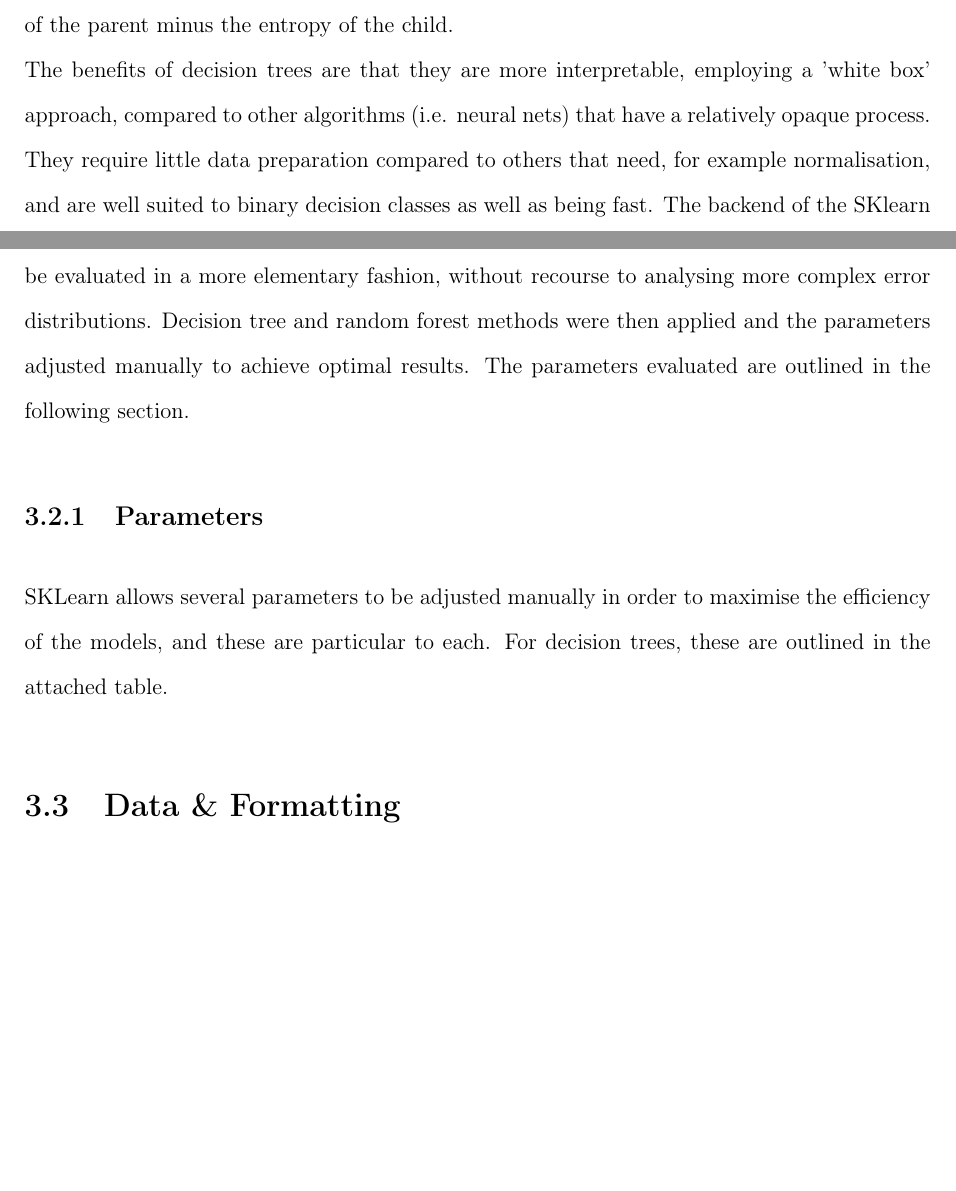
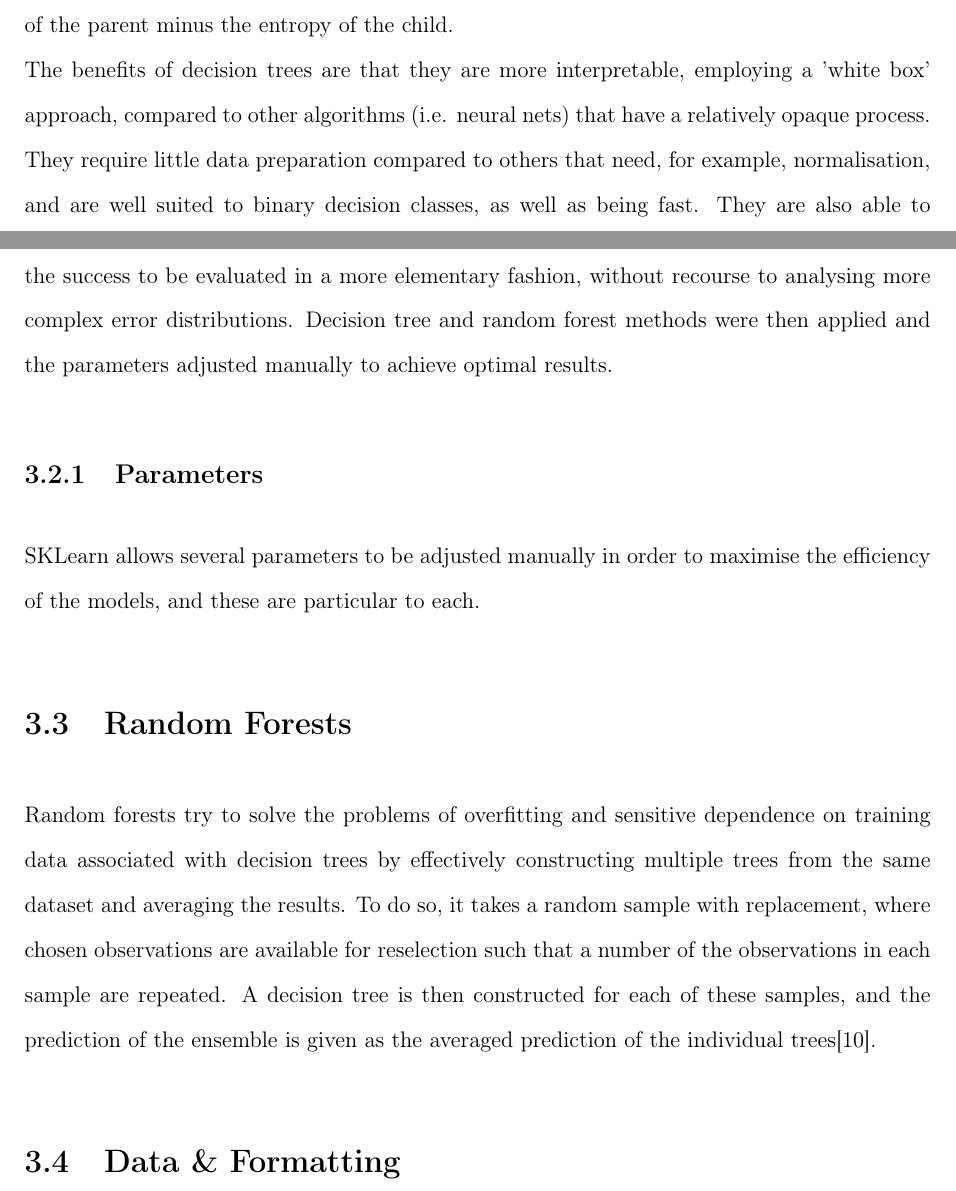
Before and after one commit to anotherk1nd/git_report, a LaTeX thesis (thesis.tex, which reads methods/methods.tex): two parts of pages 17 and 18 of 30 before the commit and two parts of pages 17 and 19 of 31 after it, joined at a grey line, cut so that both start at the same text, the shorter picture padded with empty space. Compiled offline with pdfLaTeX.

```diff
--- a/methods/methods.tex
+++ b/methods/methods.tex
@@ -17,5 +17,4 @@
 p_{mk} = 1/N_{m} \sum_{x_{i}\subset{R_{m}}} I(y_{i}=k)
 \end{equation}
 In the case of entropy, the purity is measured in terms of entropy gain, defined as the entropy of the parent minus the entropy of the child.\\
-The benefits of decision trees are that they are more interpretable, employing a 'white box' approach, compared to other algorithms (i.e. neural nets) that have a relatively opaque process. They require little data preparation compared to others that need, for example normalisation, and are well suited to binary decision classes as well as being fast.
-The backend of the SKlearn modules were not evaluated directly and implemented na\"{i}vely. The parameters were initialised to their defaults as described in the documentation\cite{sklearn}. Using the modules themselves required elementary use of python to pass the module arrays of necessary values. Implementation proceeded in 2 stages once the data had been suitably formatted. The data was arbitrarily split into 2 groups, a training and a test set, based solely on their position within the results: they were ordered according to their LEDA classification and occupied different locations of the sky, and so should not have any bias. For classification, the training set was passed to the module as a list with each item holding the feature value (i.e. S\'{e}rsic index) or a list of feature values if more than one feature used, and target variable (i.e. fast/slow rotator classification, spin parameter value). A function was output that incorporated the learned rules which was then applied to the test data set resulting in an array of predicted values that could be measured against the known values.\
+The benefits of decision trees are that they are more interpretable, employing a 'white box' approach, compared to other algorithms (i.e. neural nets) that have a relatively opaque process. They require little data preparation compared to others that need, for example, normalisation, and are well suited to binary decision classes, as well as being fast. They are also able to handle trends of different order (linear, polynomial etc.). Disadvantages are that they can result in overfitting, where the rules found are overly complex and specific to the training set and do not generalise to unseen data.
@@ -22,7 +29,7 @@
 The algorithm was run as a classification problem due to the more simple analysis of success and errors. This is because it allowed the success to be evaluated in a more elementary fashion, without recourse to analysing more complex error distributions.
-Decision tree and random forest methods were then applied and the parameters adjusted manually to achieve optimal results. The parameters evaluated are outlined in the following section.
+Decision tree and random forest methods were then applied and the parameters adjusted manually to achieve optimal results.
 \subsection{Parameters}
-SKLearn allows several parameters to be adjusted manually in order to maximise the efficiency of the models, and these are particular to each. For decision trees, these are outlined in the attached table.
+SKLearn allows several parameters to be adjusted manually in order to maximise the efficiency of the models, and these are particular to each.
 \begin{table}[H]
 \caption {SKLearn Decision Tree Parameters} \label{tab:dectreeparams}
 \renewcommand{\arraystretch}{1.0} % this reduces the vertical spacing between rows
@@ -52,6 +59,10 @@
 \end{tabu}
 \end{table}
 
+\section{Random Forests}
+Random forests try to solve the problems of overfitting and sensitive dependence on training data associated with decision trees by effectively constructing multiple trees from the same dataset and averaging the results. To do so, it takes a random sample with replacement, where chosen observations are available for reselection such that a number of the observations in each sample are repeated. A decision tree is then constructed for each of these samples, and the prediction of the ensemble is given as the averaged prediction of the individual trees\cite{forestsk}.
+
+
 \section{Data \& Formatting}
 \subsection{ATLAS\textsuperscript{3D}}
 Spectroscopic data (namely S\'ersic index of the single fit and bulge component, n and $n_{b}$ respectively,  and D/T, the Disk-to-Total light ratio) was extracted from \cite{Krajnovic2013} whilst the kinematic parameters $\lambda_{Re}$, $\lambda_{Re/2}$ and the Fast/Slow rotation classification were extracted from \cite{Emsellem2011}. The data from both sources was combined using a pandas dataframe.\\
```
Also changed, not shown: bib.bib (+4 -1 lines), images/overfit.png (added), images/sersic_elliptical_from_lectures.png (added), thesis.bbl, thesis.pdf, methods/methods.tex (8 more changed lines), 8 other files.
